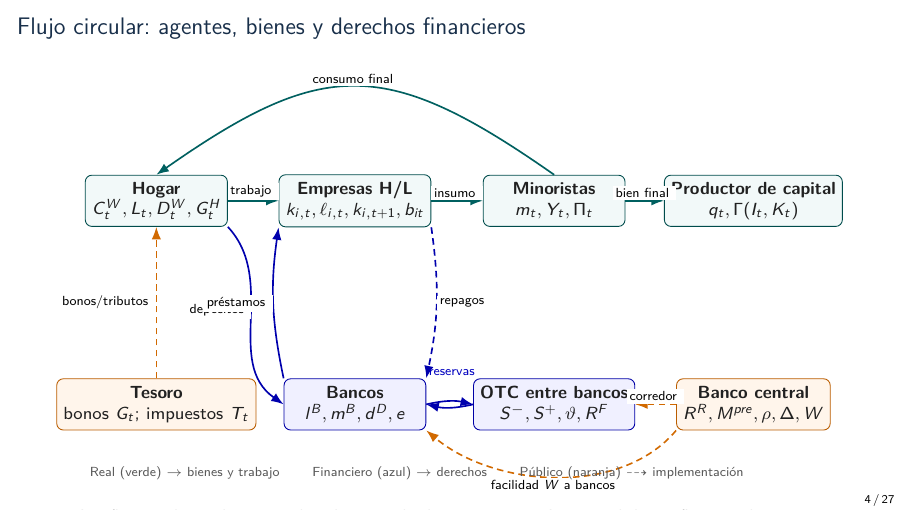
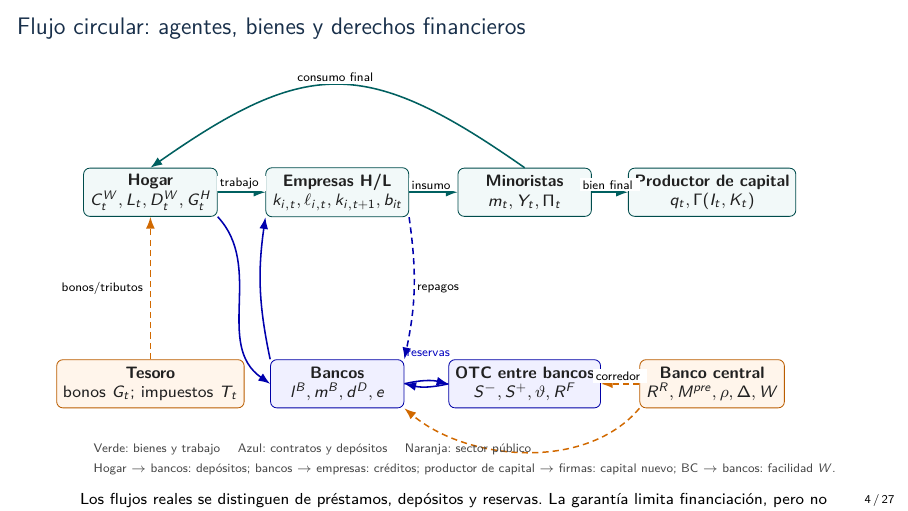
Before and after one commit to alejandroventuraventurameza-tech/ai-project, LaTeX slides (slides/final.tex, which reads paper/figures/architecture/flujo_circular.tex): page 4 of 27. Compiled offline with pdfLaTeX.

Commit message:
design(flow): remove clustered transaction labels; add economic legend below curved facility flow

```diff
--- a/paper/figures/architecture/flujo_circular.tex
+++ b/paper/figures/architecture/flujo_circular.tex
@@ -27,10 +27,8 @@
   node[lab,above] {consumo final} (hogar.north);
 
 % Intertemporal financial loop and state payments.
-\draw[financial] (hogar.south east) to[out=-47,in=145]
-  node[lab,above left] {depósitos} (bancos.west);
-\draw[financial] (bancos.north west) to[bend left=10]
-  node[lab,left] {préstamos} (firmas.south west);
+\draw[financial] (hogar.south east) to[out=-47,in=145] (bancos.west);
+\draw[financial] (bancos.north west) to[bend left=10] (firmas.south west);
 \draw[financial,densely dashed] (firmas.south east) to[bend left=10]
   node[lab,right] {repagos} (bancos.north east);
 \draw[financial] (bancos.east) to[bend left=13] (otc.west);
@@ -38,11 +36,10 @@
 \node[font=\tiny,text=blue!75!black] at (.03,-1.03) {reservas};
 \draw[policy] (central.west) -- node[lab,above] {corredor} (otc.east);
 \draw[policy] (tesoro.north) -- node[lab,left] {bonos/tributos} (hogar.south);
-\draw[policy] (central.south west) to[out=-130,in=-40,looseness=.90]
-  node[lab,below] {facilidad $W$ a bancos} (bancos.south east);
+\draw[policy] (central.south west) to[out=-130,in=-40,looseness=.90] (bancos.south east);
 
-\node[anchor=west,font=\tiny,text=black!65] at (-5.9,-2.65)
- {Real (verde) $\rightarrow$ bienes y trabajo \qquad
-  Financiero (azul) $\rightarrow$ derechos \qquad
-  Público (naranja) $\dashrightarrow$ implementación};
+\node[anchor=west,font=\tiny,text=black!72] at (-5.8,-2.65)
+ {Verde: bienes y trabajo \quad Azul: contratos y depósitos \quad Naranja: sector público};
+\node[anchor=west,font=\tiny,text=black!72] at (-5.8,-2.99)
+ {Hogar $\to$ bancos: depósitos; bancos $\to$ empresas: créditos; productor de capital $\to$ firmas: capital nuevo; BC $\to$ bancos: facilidad $W$.};
 \end{tikzpicture}
```
